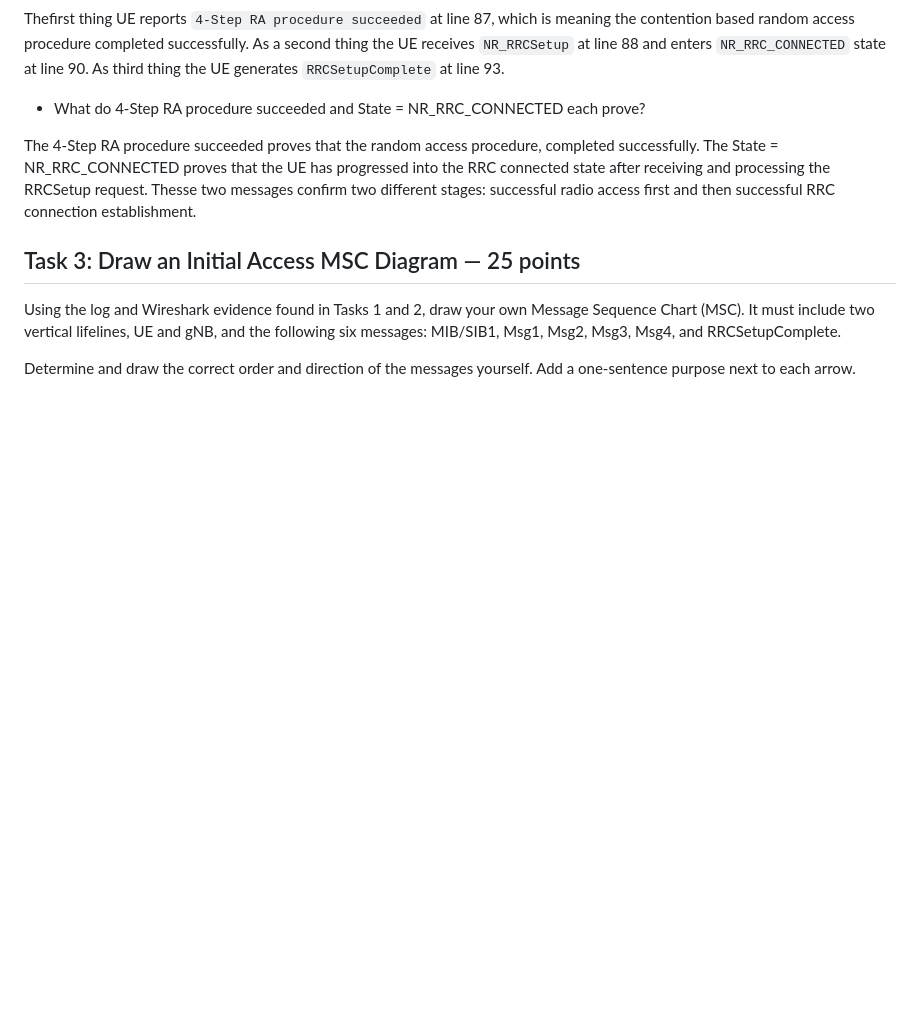
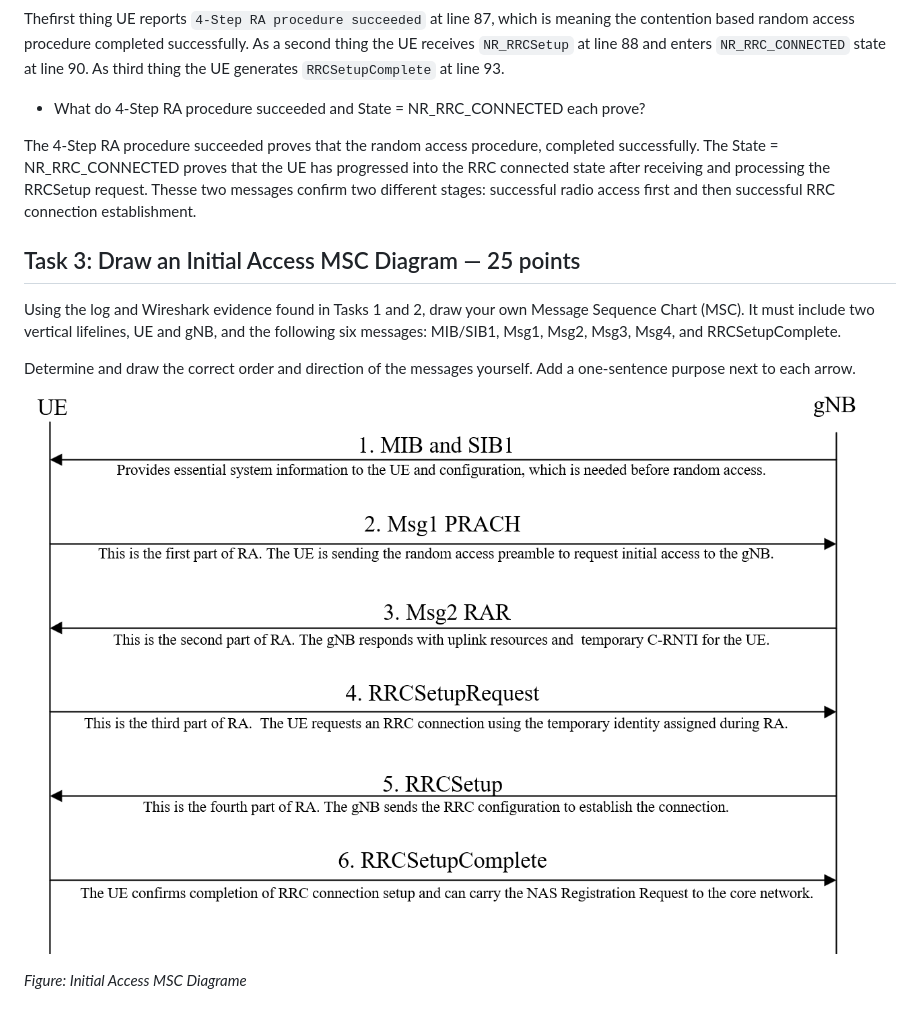
Before and after one commit to M11402827/WC-2026-M11402827-LucieProchazkova, a Markdown page: lab5/README.md, the part around the change. Rendered like a GitHub page; pictures changed too: lab5/images/diagram.png (added); blank space fills up the shorter version.

Commit message:
lab 5 done

```diff
--- a/lab5/README.md
+++ b/lab5/README.md
@@ -247,3 +247,7 @@ The 4-Step RA procedure succeeded proves that the random access procedure, compl
 Using the log and Wireshark evidence found in Tasks 1 and 2, draw your own Message Sequence Chart (MSC). It must include two vertical lifelines, UE and gNB, and the following six messages: MIB/SIB1, Msg1, Msg2, Msg3, Msg4, and RRCSetupComplete.
 
 Determine and draw the correct order and direction of the messages yourself. Add a one-sentence purpose next to each arrow.
+
+![MSC Diagram](images/diagram.png)<br>
+
+*Figure: Initial Access MSC Diagrame*
```
